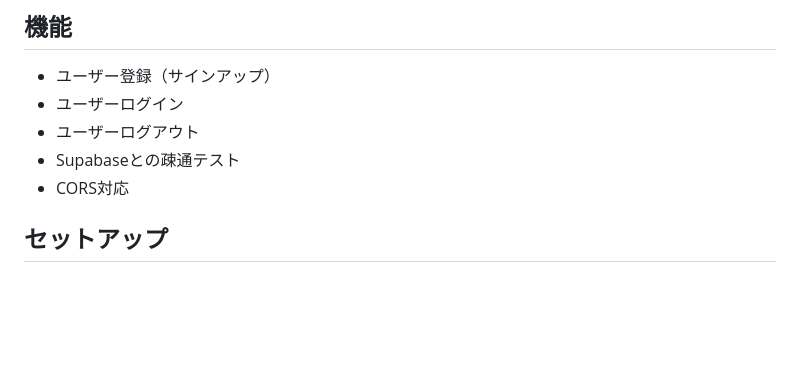
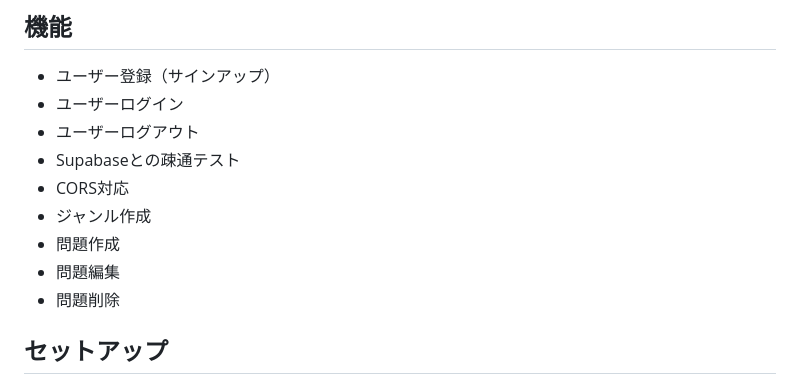
Before and after one commit to HigawariKaisendonn/Shittaka_Back-, a Markdown page: README.md, the part around the change. GitHub-like rendering; blank space fills up the shorter version.

```diff
--- a/README.md
+++ b/README.md
@@ -9,6 +9,10 @@ Go言語で構築されたSupabase認証システムのバックエンドAPIで
 - ユーザーログアウト
 - Supabaseとの疎通テスト
 - CORS対応
+- ジャンル作成
+- 問題作成
+- 問題編集
+- 問題削除
 
 ## セットアップ
 
```
